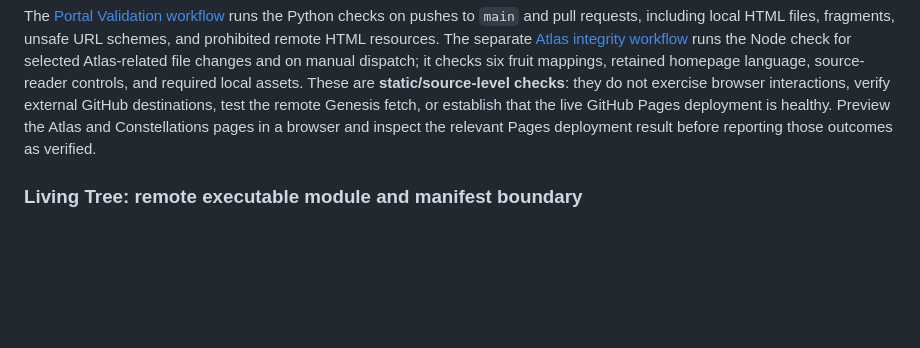
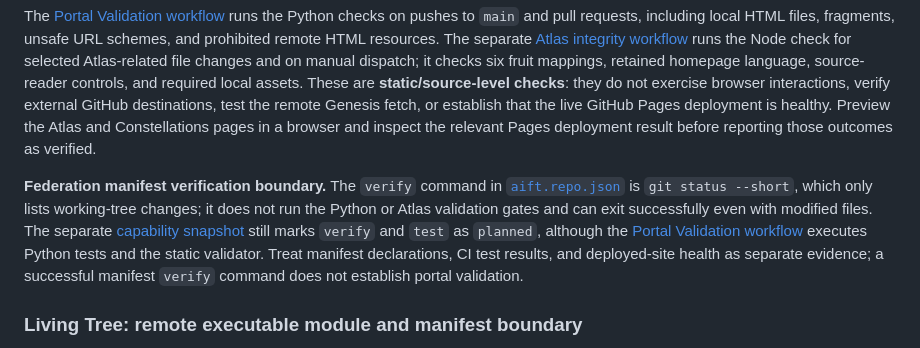
Before and after one commit to AIFreedomTrustFederation/www.aifreedomtrust.com, a Markdown page: README.md, the part around the change. Drawn GitHub-style; blank space fills up the shorter version.

Commit message:
docs(portal): distinguish manifest verify from actual site validation

```diff
--- a/README.md
+++ b/README.md
@@ -96,6 +96,8 @@ node scripts/check-atlas-integrity.cjs
 
 The [Portal Validation workflow](.github/workflows/validate.yml) runs the Python checks on pushes to `main` and pull requests, including local HTML files, fragments, unsafe URL schemes, and prohibited remote HTML resources. The separate [Atlas integrity workflow](.github/workflows/atlas-integrity.yml) runs the Node check for selected Atlas-related file changes and on manual dispatch; it checks six fruit mappings, retained homepage language, source-reader controls, and required local assets. These are **static/source-level checks**: they do not exercise browser interactions, verify external GitHub destinations, test the remote Genesis fetch, or establish that the live GitHub Pages deployment is healthy. Preview the Atlas and Constellations pages in a browser and inspect the relevant Pages deployment result before reporting those outcomes as verified.
 
+**Federation manifest verification boundary.** The `verify` command in [`aift.repo.json`](aift.repo.json) is `git status --short`, which only lists working-tree changes; it does not run the Python or Atlas validation gates and can exit successfully even with modified files. The separate [capability snapshot](.aift/capabilities.json) still marks `verify` and `test` as `planned`, although the [Portal Validation workflow](.github/workflows/validate.yml) executes Python tests and the static validator. Treat manifest declarations, CI test results, and deployed-site health as separate evidence; a successful manifest `verify` command does not establish portal validation.
+
 
 ### Living Tree: remote executable module and manifest boundary
 
```
